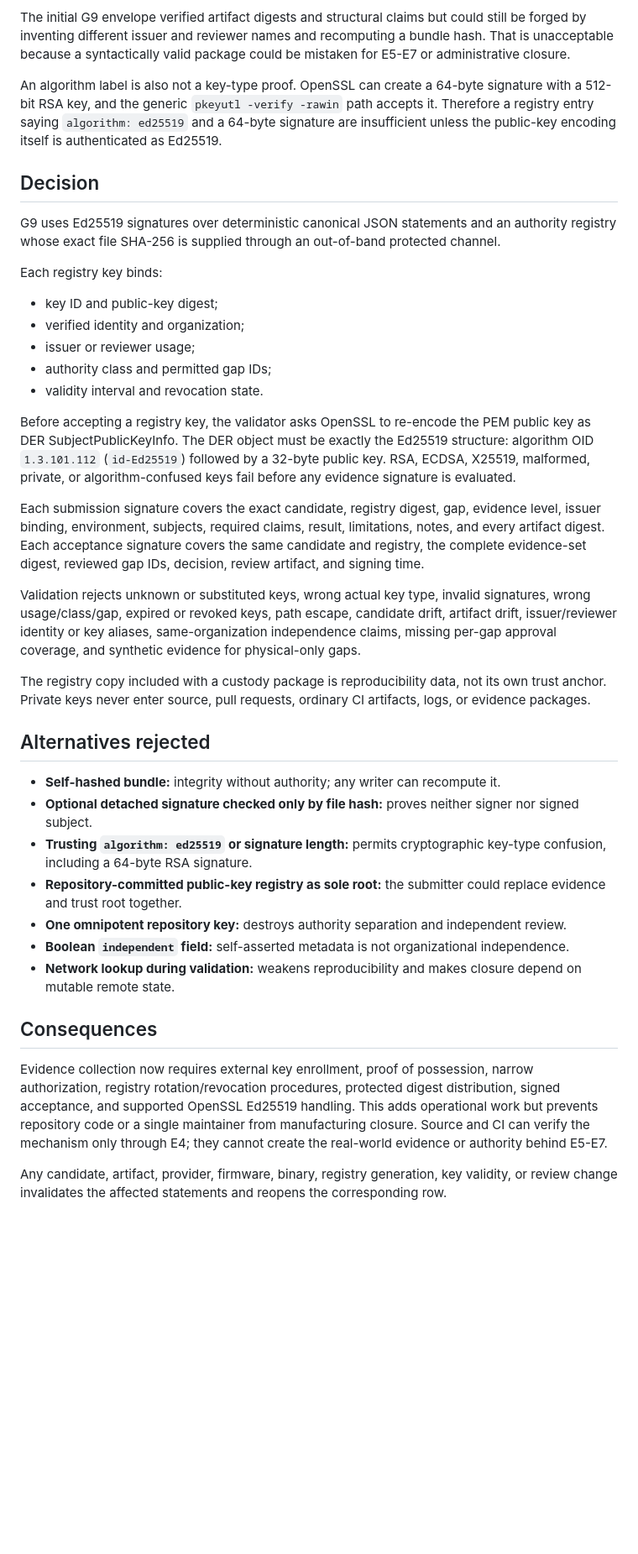
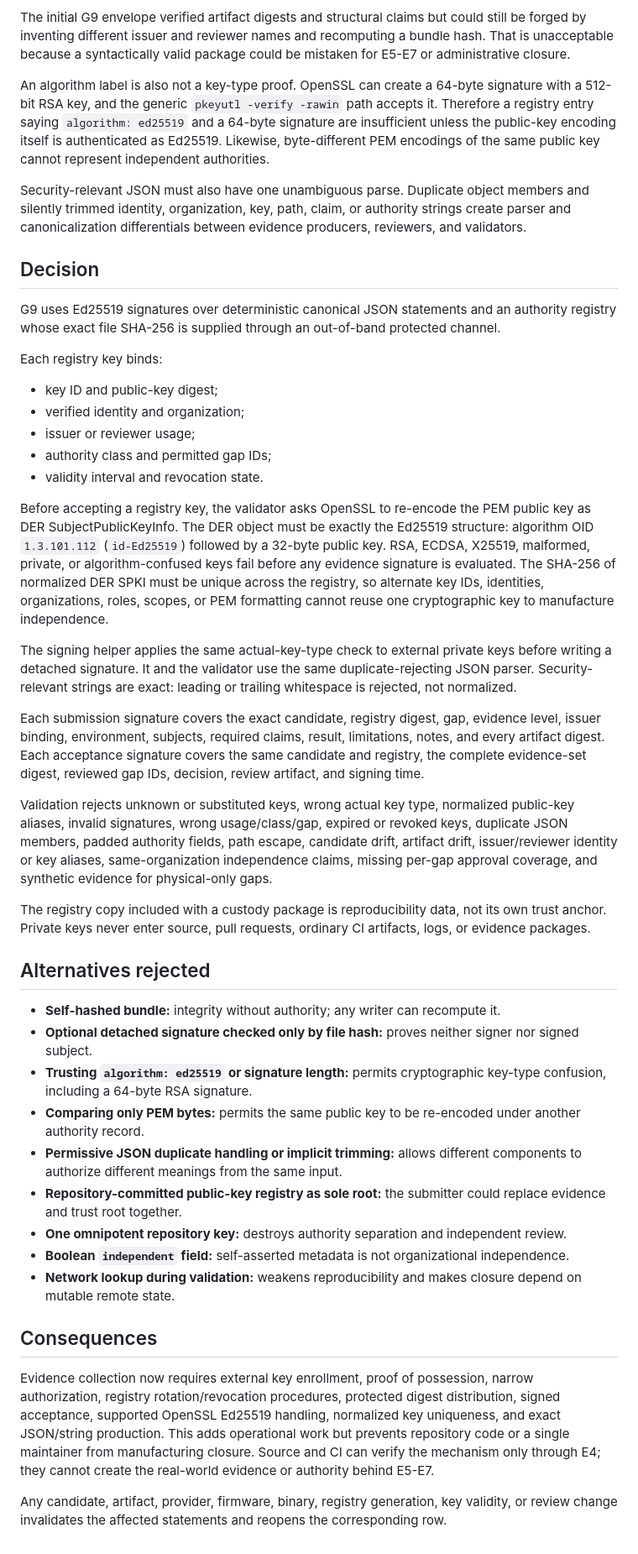
Before and after one commit to TrillionniumFoundation/hepta-glasses, a Markdown page: docs/adr/ADR-0004-external-evidence-authentication.md, the part around the change. Shown at 84% size. Drawn GitHub-style; blank space fills up the shorter version.

Commit message:
docs(g9): document normalized key uniqueness and strict parsing
Record signer-side Ed25519 checks, duplicate-member rejection, exact string handling, and normalized SPKI uniqueness across authority records.

Signed-off-by: Franksudoman <sunfocapital@gmail.com>

```diff
--- a/docs/adr/ADR-0004-external-evidence-authentication.md
+++ b/docs/adr/ADR-0004-external-evidence-authentication.md
@@ -11,7 +11,9 @@ The twelve remaining product gaps cannot be closed by repository source alone. T
 
 The initial G9 envelope verified artifact digests and structural claims but could still be forged by inventing different issuer and reviewer names and recomputing a bundle hash. That is unacceptable because a syntactically valid package could be mistaken for E5-E7 or administrative closure.
 
-An algorithm label is also not a key-type proof. OpenSSL can create a 64-byte signature with a 512-bit RSA key, and the generic `pkeyutl -verify -rawin` path accepts it. Therefore a registry entry saying `algorithm: ed25519` and a 64-byte signature are insufficient unless the public-key encoding itself is authenticated as Ed25519.
+An algorithm label is also not a key-type proof. OpenSSL can create a 64-byte signature with a 512-bit RSA key, and the generic `pkeyutl -verify -rawin` path accepts it. Therefore a registry entry saying `algorithm: ed25519` and a 64-byte signature are insufficient unless the public-key encoding itself is authenticated as Ed25519. Likewise, byte-different PEM encodings of the same public key cannot represent independent authorities.
+
+Security-relevant JSON must also have one unambiguous parse. Duplicate object members and silently trimmed identity, organization, key, path, claim, or authority strings create parser and canonicalization differentials between evidence producers, reviewers, and validators.
 
 ## Decision
 
@@ -25,11 +27,13 @@ Each registry key binds:
 - authority class and permitted gap IDs;
 - validity interval and revocation state.
 
-Before accepting a registry key, the validator asks OpenSSL to re-encode the PEM public key as DER SubjectPublicKeyInfo. The DER object must be exactly the Ed25519 structure: algorithm OID `1.3.101.112` (`id-Ed25519`) followed by a 32-byte public key. RSA, ECDSA, X25519, malformed, private, or algorithm-confused keys fail before any evidence signature is evaluated.
+Before accepting a registry key, the validator asks OpenSSL to re-encode the PEM public key as DER SubjectPublicKeyInfo. The DER object must be exactly the Ed25519 structure: algorithm OID `1.3.101.112` (`id-Ed25519`) followed by a 32-byte public key. RSA, ECDSA, X25519, malformed, private, or algorithm-confused keys fail before any evidence signature is evaluated. The SHA-256 of normalized DER SPKI must be unique across the registry, so alternate key IDs, identities, organizations, roles, scopes, or PEM formatting cannot reuse one cryptographic key to manufacture independence.
+
+The signing helper applies the same actual-key-type check to external private keys before writing a detached signature. It and the validator use the same duplicate-rejecting JSON parser. Security-relevant strings are exact: leading or trailing whitespace is rejected, not normalized.
 
 Each submission signature covers the exact candidate, registry digest, gap, evidence level, issuer binding, environment, subjects, required claims, result, limitations, notes, and every artifact digest. Each acceptance signature covers the same candidate and registry, the complete evidence-set digest, reviewed gap IDs, decision, review artifact, and signing time.
 
-Validation rejects unknown or substituted keys, wrong actual key type, invalid signatures, wrong usage/class/gap, expired or revoked keys, path escape, candidate drift, artifact drift, issuer/reviewer identity or key aliases, same-organization independence claims, missing per-gap approval coverage, and synthetic evidence for physical-only gaps.
+Validation rejects unknown or substituted keys, wrong actual key type, normalized public-key aliases, invalid signatures, wrong usage/class/gap, expired or revoked keys, duplicate JSON members, padded authority fields, path escape, candidate drift, artifact drift, issuer/reviewer identity or key aliases, same-organization independence claims, missing per-gap approval coverage, and synthetic evidence for physical-only gaps.
 
 The registry copy included with a custody package is reproducibility data, not its own trust anchor. Private keys never enter source, pull requests, ordinary CI artifacts, logs, or evidence packages.
 
@@ -38,6 +42,8 @@ The registry copy included with a custody package is reproducibility data, not i
 - **Self-hashed bundle:** integrity without authority; any writer can recompute it.
 - **Optional detached signature checked only by file hash:** proves neither signer nor signed subject.
 - **Trusting `algorithm: ed25519` or signature length:** permits cryptographic key-type confusion, including a 64-byte RSA signature.
+- **Comparing only PEM bytes:** permits the same public key to be re-encoded under another authority record.
+- **Permissive JSON duplicate handling or implicit trimming:** allows different components to authorize different meanings from the same input.
 - **Repository-committed public-key registry as sole root:** the submitter could replace evidence and trust root together.
 - **One omnipotent repository key:** destroys authority separation and independent review.
 - **Boolean `independent` field:** self-asserted metadata is not organizational independence.
@@ -45,6 +51,6 @@ The registry copy included with a custody package is reproducibility data, not i
 
 ## Consequences
 
-Evidence collection now requires external key enrollment, proof of possession, narrow authorization, registry rotation/revocation procedures, protected digest distribution, signed acceptance, and supported OpenSSL Ed25519 handling. This adds operational work but prevents repository code or a single maintainer from manufacturing closure. Source and CI can verify the mechanism only through E4; they cannot create the real-world evidence or authority behind E5-E7.
+Evidence collection now requires external key enrollment, proof of possession, narrow authorization, registry rotation/revocation procedures, protected digest distribution, signed acceptance, supported OpenSSL Ed25519 handling, normalized key uniqueness, and exact JSON/string production. This adds operational work but prevents repository code or a single maintainer from manufacturing closure. Source and CI can verify the mechanism only through E4; they cannot create the real-world evidence or authority behind E5-E7.
 
 Any candidate, artifact, provider, firmware, binary, registry generation, key validity, or review change invalidates the affected statements and reopens the corresponding row.
```
